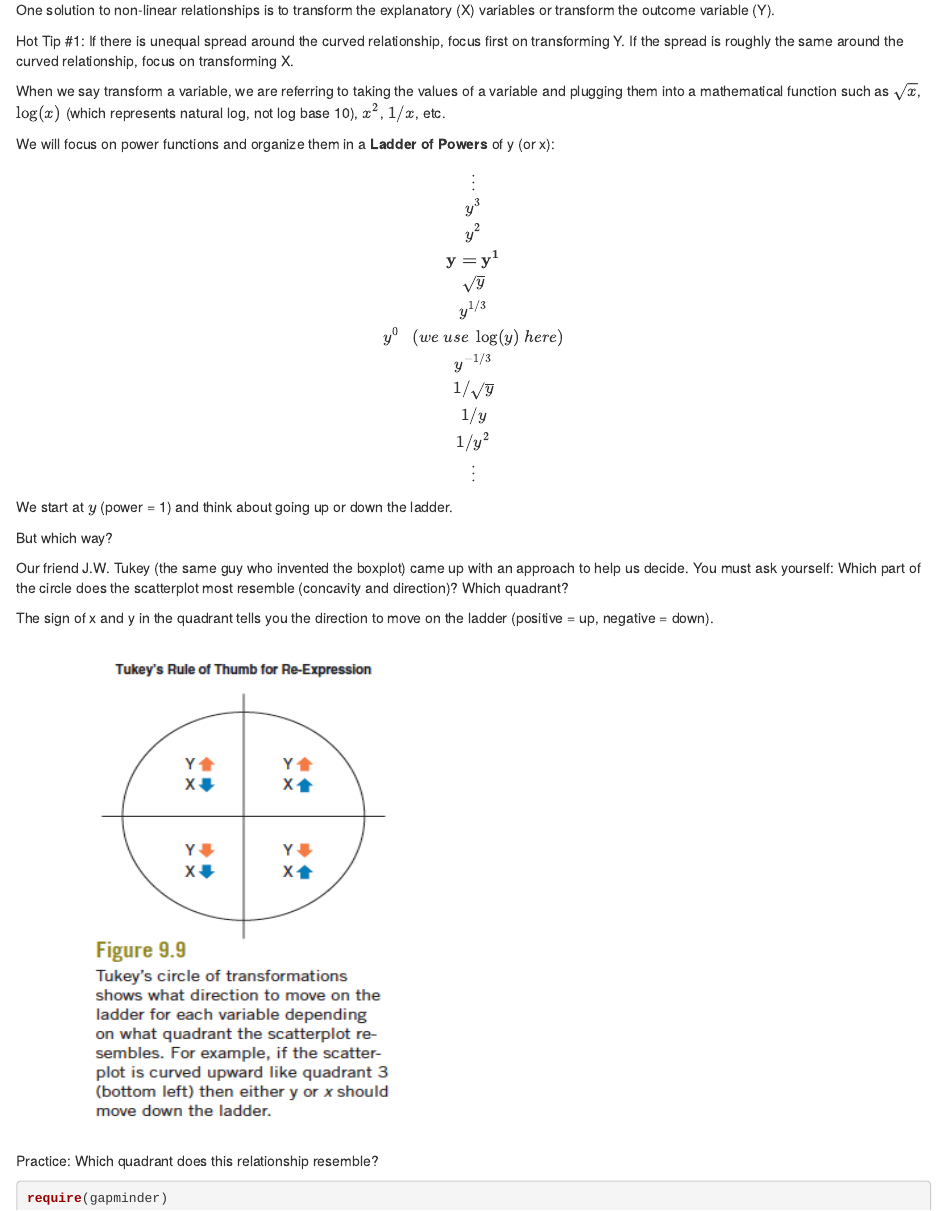
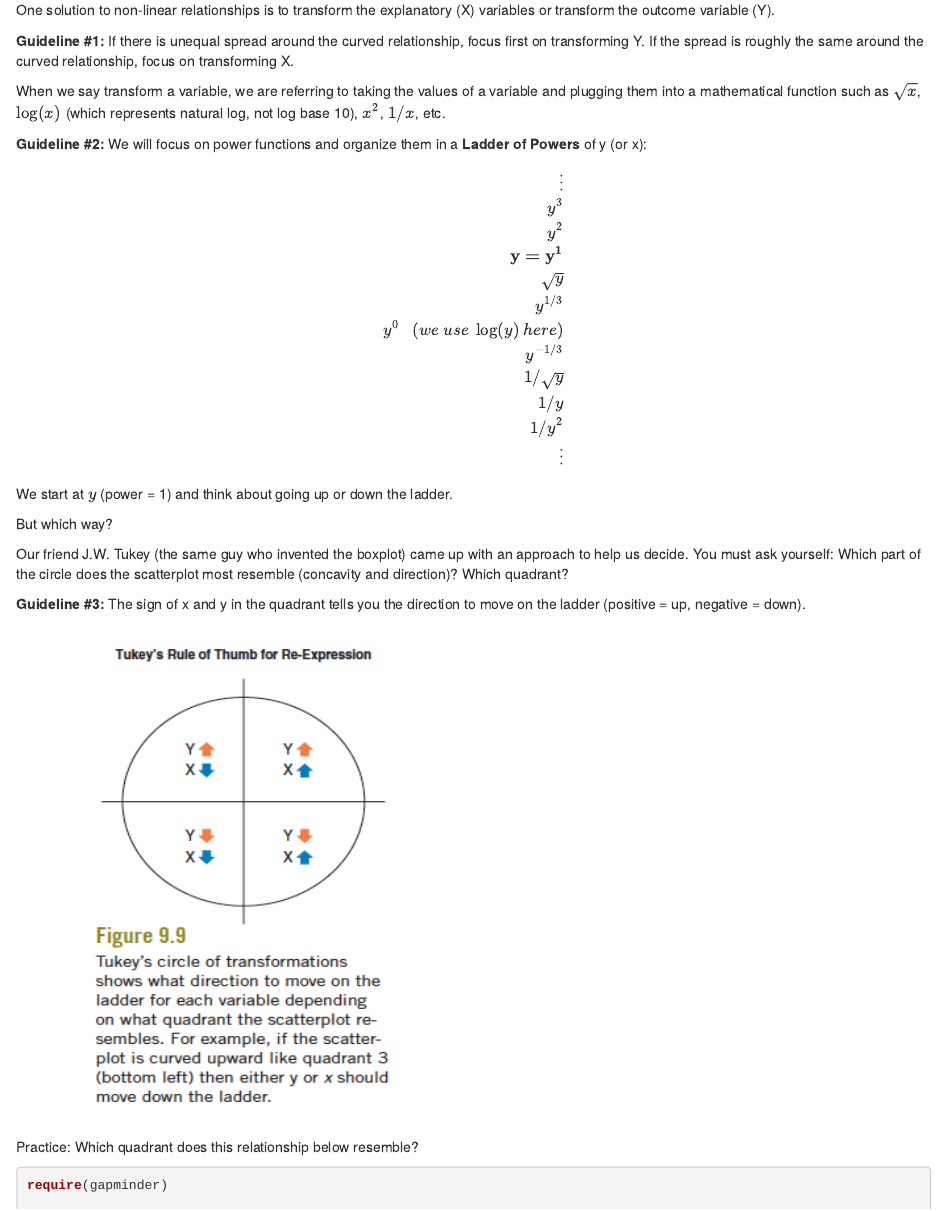
Before and after one commit to Mac-STAT/Stat155Notes, an R Markdown document (03-regression.Rmd): the page in a window 1100 px wide, from 2970 px down. Rendered offline with R 4.5, knitr and Pandoc, with nearby package versions; drawn as R Markdown's standard HTML page in place of the format the file asks for; code that draws random numbers runs with fixed seeds of ours; some code elsewhere in the file could not run offline; the gapminder table comes from the copy in Python's plotly package.

Commit message:
tweeks to non-linear stuff

````diff
--- a/03-regression.Rmd
+++ b/03-regression.Rmd
@@ -958,14 +958,15 @@ What can we do?
 
 One solution to non-linear relationships is to transform the explanatory  (X) variables or transform the outcome variable (Y).
 
-Hot Tip #1: If there is unequal spread around the curved relationship, focus first on transforming Y. If the spread is roughly the same around the curved relationship, focus on transforming X.
+**Guideline #1:** If there is unequal spread around the curved relationship, focus first on transforming Y. If the spread is roughly the same around the curved relationship, focus on transforming X.
 
 When we say transform a variable, we are referring to taking the values of a variable and plugging them into a mathematical function such as $\sqrt{x}$, $\log(x)$ (which represents natural log, not log base 10), $x^2$, $1/x$, etc.
 
-We will focus on power functions and organize them in a **Ladder of Powers** of y (or x):
+**Guideline #2:** We will focus on power functions and organize them in a **Ladder of Powers** of y (or x):
 
 
 $$
+\begin{align}
 \vdots\\
 y^3\\
 y^2\\
@@ -986,11 +988,11 @@ But which way?
 
 Our friend J.W. Tukey (the same guy who invented the boxplot) came up with an approach to help us decide. You must ask yourself: Which part of the circle does the scatterplot most resemble (concavity and direction)? Which quadrant?
 
-The sign of x and y in the quadrant tells you the direction to move on the ladder (positive = up, negative = down).
+**Guideline #3:** The sign of x and y in the quadrant tells you the direction to move on the ladder (positive = up, negative = down).
 
 <img src="Photos/tukey.png" width="400" height="500" />
 
-Practice: Which quadrant does this relationship resemble?
+Practice: Which quadrant does this relationship below resemble?
 
 ```{r}
 require(gapminder)
````
Also changed, not shown: 03-regression.Rmd (4 more changed lines), 1 other file.
